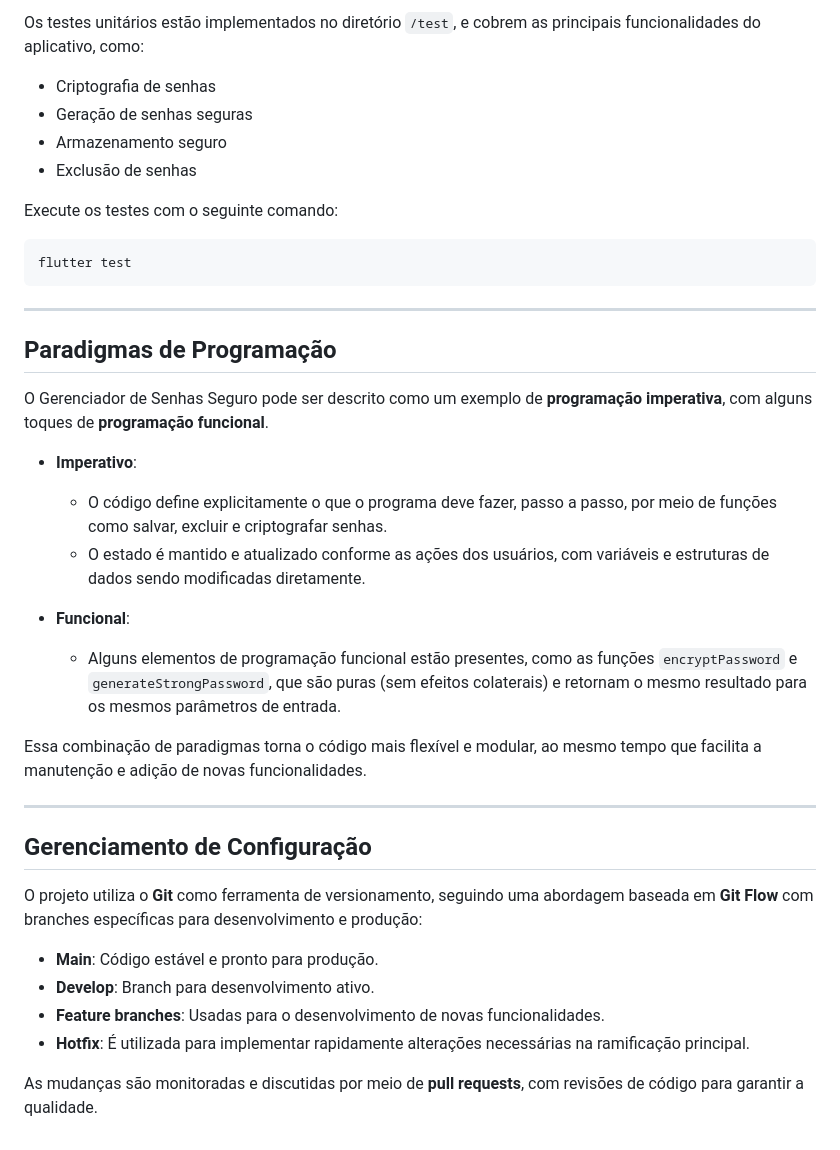
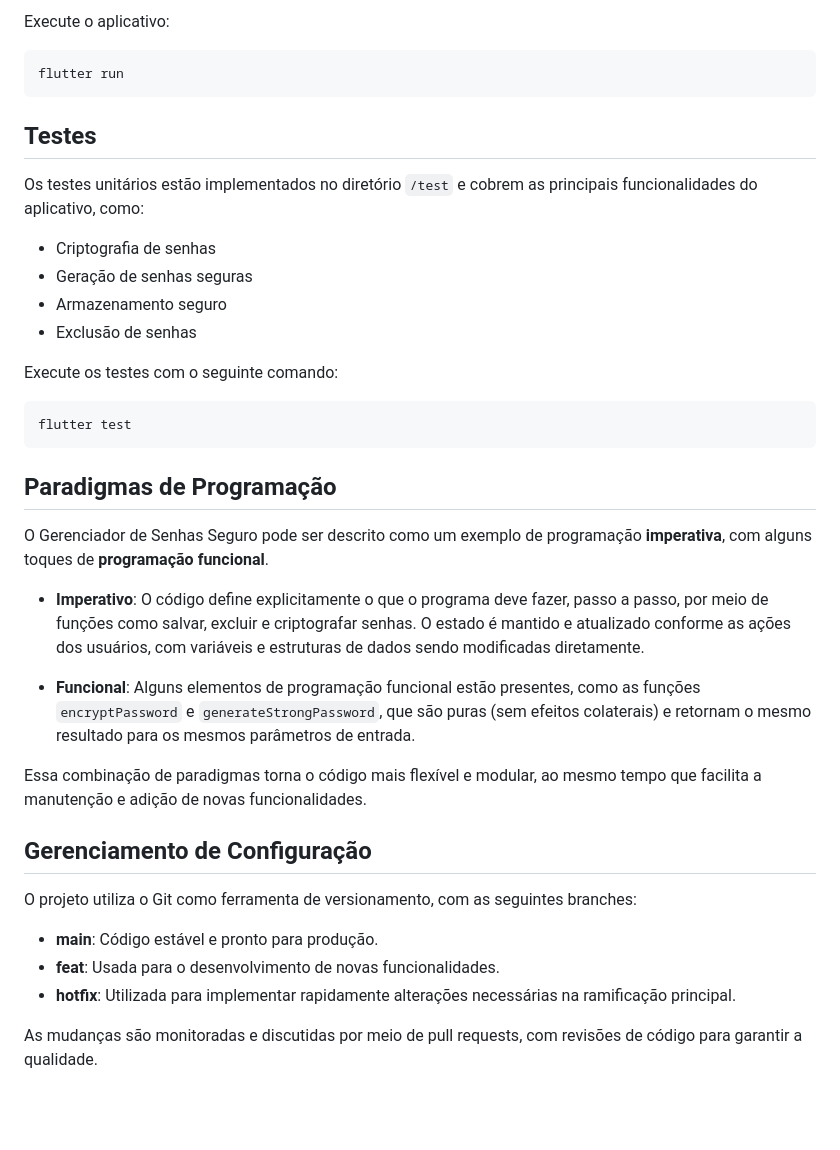
Before and after one commit to natanaelbalbo/GerenciadorSenhaAep, a Markdown page: README.md, the part around one of its changes. Rendered like a GitHub page; blank space fills up the shorter version.

````diff
--- a/README.md
+++ b/README.md
@@ -63,5 +54,12 @@ Um arquivo chamado **`manutenção.pdf`** foi incluído na raiz do projeto, cont
 
-Os testes unitários estão implementados no diretório `/test`, e cobrem as principais funcionalidades do aplicativo, como:
+Execute o aplicativo:
+```bash
+flutter run
+```
+
+## Testes
+Os testes unitários estão implementados no diretório `/test` e cobrem as principais funcionalidades do aplicativo, como:
+
 - Criptografia de senhas
 - Geração de senhas seguras
 - Armazenamento seguro
@@ -72,30 +70,20 @@ Execute os testes com o seguinte comando:
 flutter test
 ```
 
----
+## Paradigmas de Programação
+O Gerenciador de Senhas Seguro pode ser descrito como um exemplo de programação **imperativa**, com alguns toques de **programação funcional**.
 
-## **Paradigmas de Programação**
+- **Imperativo**: O código define explicitamente o que o programa deve fazer, passo a passo, por meio de funções como salvar, excluir e criptografar senhas. O estado é mantido e atualizado conforme as ações dos usuários, com variáveis e estruturas de dados sendo modificadas diretamente.
 
-O Gerenciador de Senhas Seguro pode ser descrito como um exemplo de **programação imperativa**, com alguns toques de **programação funcional**.
-
-- **Imperativo**:
-   - O código define explicitamente o que o programa deve fazer, passo a passo, por meio de funções como salvar, excluir e criptografar senhas.
-   - O estado é mantido e atualizado conforme as ações dos usuários, com variáveis e estruturas de dados sendo modificadas diretamente.
-
-- **Funcional**:
-   - Alguns elementos de programação funcional estão presentes, como as funções `encryptPassword` e `generateStrongPassword`, que são puras (sem efeitos colaterais) e retornam o mesmo resultado para os mesmos parâmetros de entrada.
+- **Funcional**: Alguns elementos de programação funcional estão presentes, como as funções `encryptPassword` e `generateStrongPassword`, que são puras (sem efeitos colaterais) e retornam o mesmo resultado para os mesmos parâmetros de entrada.
 
 Essa combinação de paradigmas torna o código mais flexível e modular, ao mesmo tempo que facilita a manutenção e adição de novas funcionalidades.
 
----
+## Gerenciamento de Configuração
+O projeto utiliza o Git como ferramenta de versionamento, com as seguintes branches:
 
-## **Gerenciamento de Configuração**
+- **main**: Código estável e pronto para produção.
+- **feat**: Usada para o desenvolvimento de novas funcionalidades.
+- **hotfix**: Utilizada para implementar rapidamente alterações necessárias na ramificação principal.
 
-O projeto utiliza o **Git** como ferramenta de versionamento, seguindo uma abordagem baseada em **Git Flow** com branches específicas para desenvolvimento e produção:
-
-- **Main**: Código estável e pronto para produção.
-- **Develop**: Branch para desenvolvimento ativo.
-- **Feature branches**: Usadas para o desenvolvimento de novas funcionalidades.
-- **Hotfix**: É utilizada para implementar rapidamente alterações necessárias na ramificação principal.
-
-As mudanças são monitoradas e discutidas por meio de **pull requests**, com revisões de código para garantir a qualidade.
+As mudanças são monitoradas e discutidas por meio de pull requests, com revisões de código para garantir a qualidade.
````
Also changed, not shown: other parts of README.md (+31 -40 lines).
